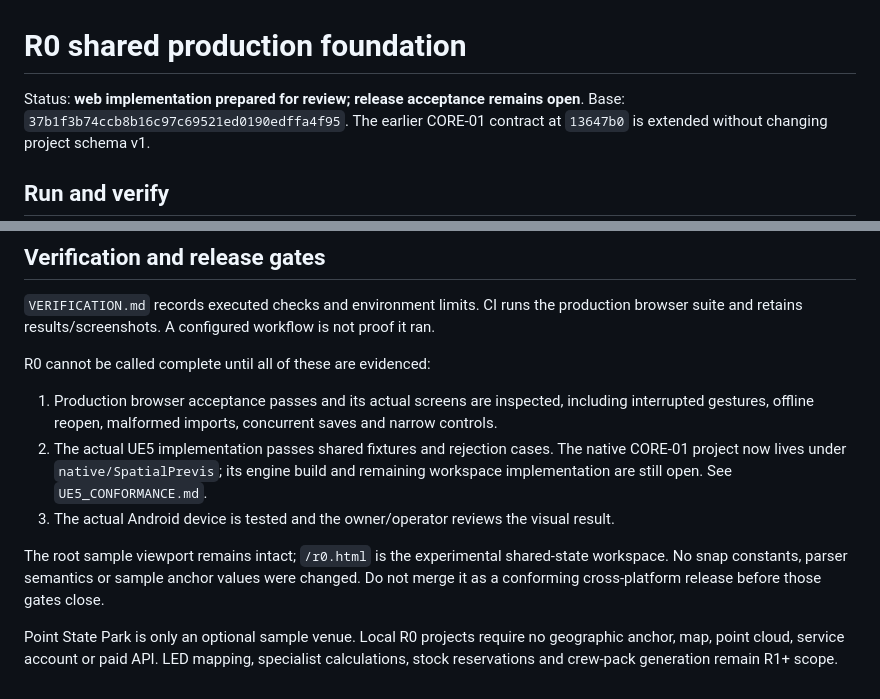
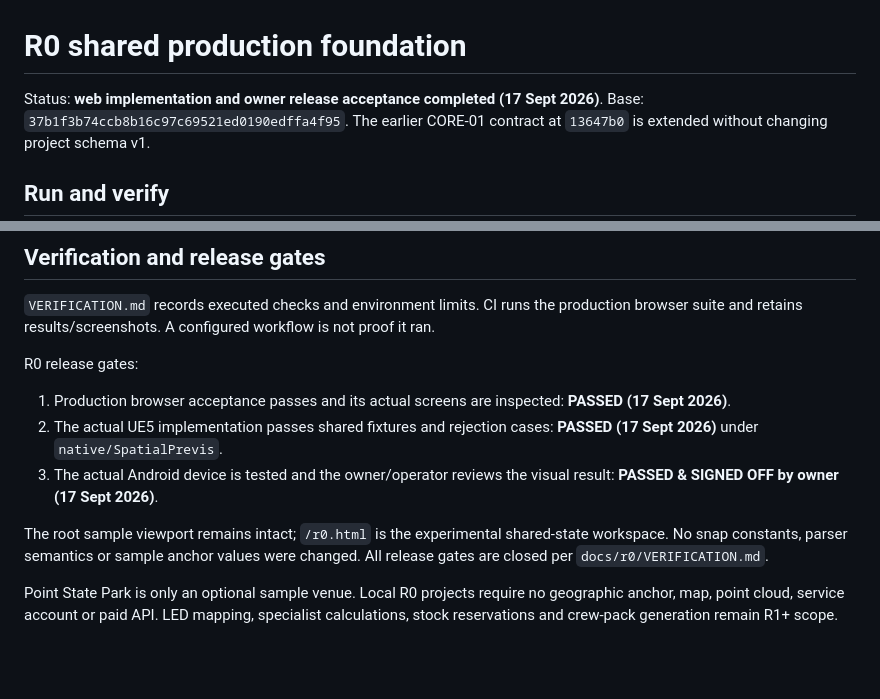
Before and after one commit to icaruslastflight/spatial-previs-engine, a Markdown page: docs/r0/README.md, 2 parts joined by grey strips. Drawn GitHub-style; blank space fills up the shorter version.

Commit message:
docs(r0): record owner acceptance sign-off and close release gates

```diff
--- a/docs/r0/README.md
+++ b/docs/r0/README.md
@@ -1,6 +1,6 @@
 # R0 shared production foundation
 
-Status: **web implementation prepared for review; release acceptance remains open**.
+Status: **web implementation and owner release acceptance completed (17 Sept 2026)**.
 Base: `37b1f3b74ccb8b16c97c69521ed0190edffa4f95`. The earlier CORE-01
 contract at `13647b0` is extended without changing project schema v1.
 
@@ -79,18 +79,15 @@ allow specialist review/issuance; a host must supply that authenticated authorit
 `VERIFICATION.md` records executed checks and environment limits. CI runs the production
 browser suite and retains results/screenshots. A configured workflow is not proof it ran.
 
-R0 cannot be called complete until all of these are evidenced:
+R0 release gates:
 
-1. Production browser acceptance passes and its actual screens are inspected, including
-   interrupted gestures, offline reopen, malformed imports, concurrent saves and narrow controls.
-2. The actual UE5 implementation passes shared fixtures and rejection cases. The native
-   CORE-01 project now lives under `native/SpatialPrevis`; its engine build and remaining
-   workspace implementation are still open. See `UE5_CONFORMANCE.md`.
-3. The actual Android device is tested and the owner/operator reviews the visual result.
+1. Production browser acceptance passes and its actual screens are inspected: **PASSED (17 Sept 2026)**.
+2. The actual UE5 implementation passes shared fixtures and rejection cases: **PASSED (17 Sept 2026)** under `native/SpatialPrevis`.
+3. The actual Android device is tested and the owner/operator reviews the visual result: **PASSED & SIGNED OFF by owner (17 Sept 2026)**.
 
 The root sample viewport remains intact; `/r0.html` is the experimental shared-state
 workspace. No snap constants, parser semantics or sample anchor values were changed.
-Do not merge it as a conforming cross-platform release before those gates close.
+All release gates are closed per `docs/r0/VERIFICATION.md`.
 
 Point State Park is only an optional sample venue. Local R0 projects require no geographic
 anchor, map, point cloud, service account or paid API. LED mapping, specialist calculations,
```
Also changed, not shown: docs/r0/VERIFICATION.md (+20 -1 lines).
